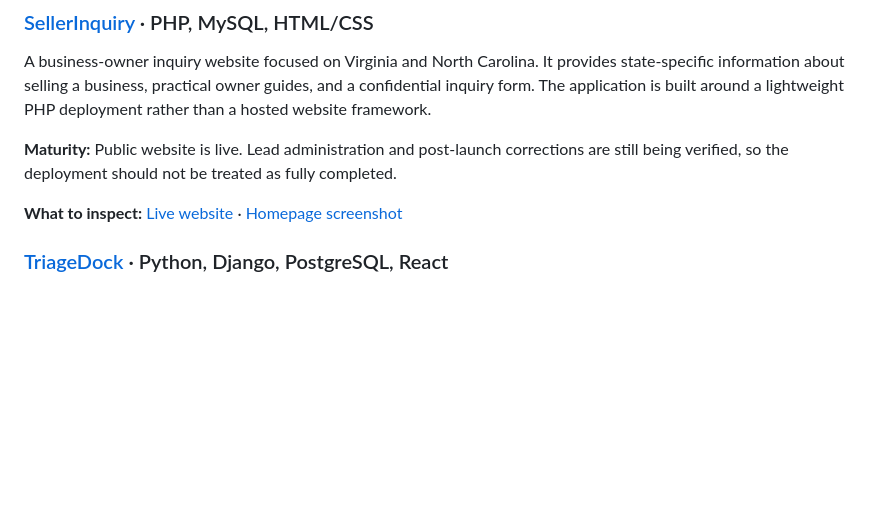
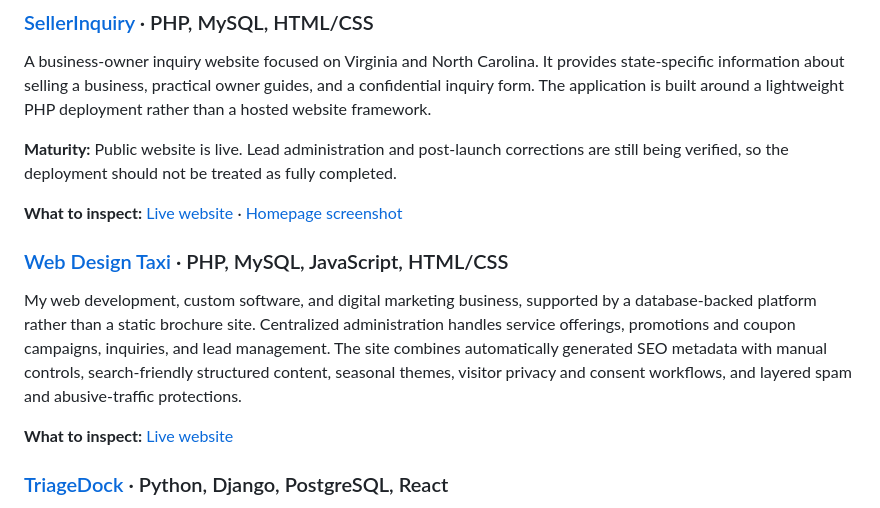
Before and after one commit to bconnell/bconnell, a Markdown page: README.md, the part around the change. GitHub-like rendering; blank space fills up the shorter version.

Commit message:
docs: add Web Design Taxi platform to profile portfolio

```diff
--- a/README.md
+++ b/README.md
@@ -21,6 +21,12 @@ A business-owner inquiry website focused on Virginia and North Carolina. It prov
 **Maturity:** Public website is live. Lead administration and post-launch corrections are still being verified, so the deployment should not be treated as fully completed.
 
 **What to inspect:** [Live website](https://sellerinquiry.com/) · [Homepage screenshot](docs/screenshots/sellerinquiry-homepage.png)
+
+### [Web Design Taxi](https://webdesigntaxi.com/) · PHP, MySQL, JavaScript, HTML/CSS
+
+My web development, custom software, and digital marketing business, supported by a database-backed platform rather than a static brochure site. Centralized administration handles service offerings, promotions and coupon campaigns, inquiries, and lead management. The site combines automatically generated SEO metadata with manual controls, search-friendly structured content, seasonal themes, visitor privacy and consent workflows, and layered spam and abusive-traffic protections.
+
+**What to inspect:** [Live website](https://webdesigntaxi.com/)
 
 ### [TriageDock](https://github.com/bconnell/TriageDock) · Python, Django, PostgreSQL, React
 
```
